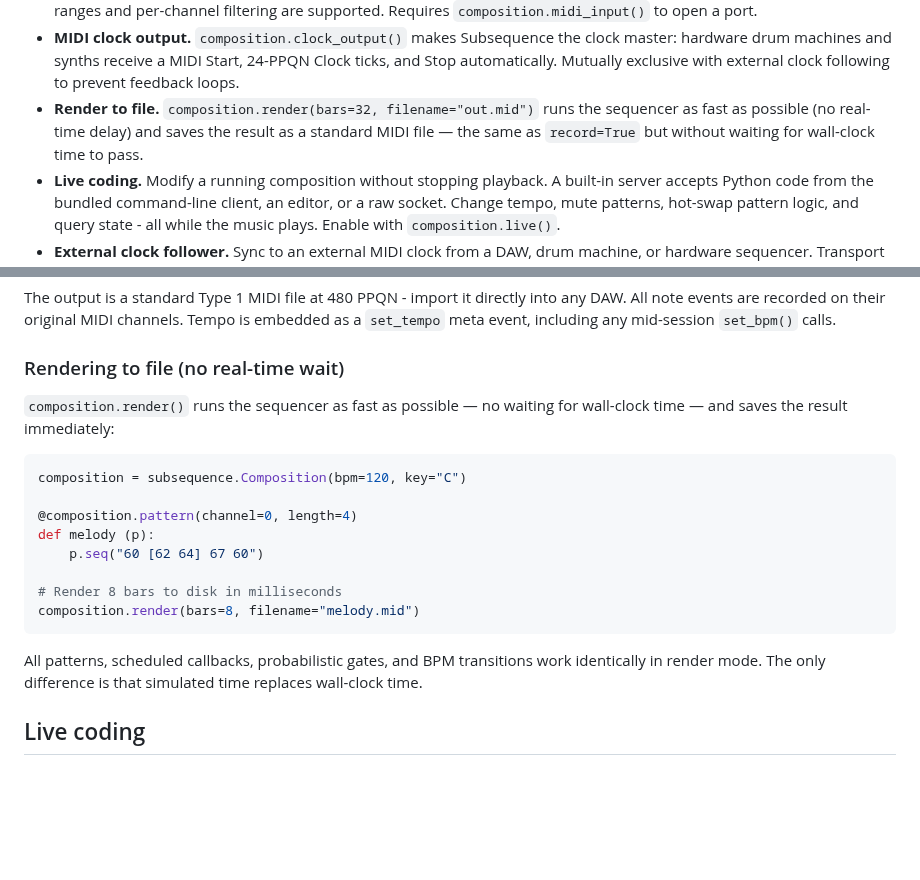
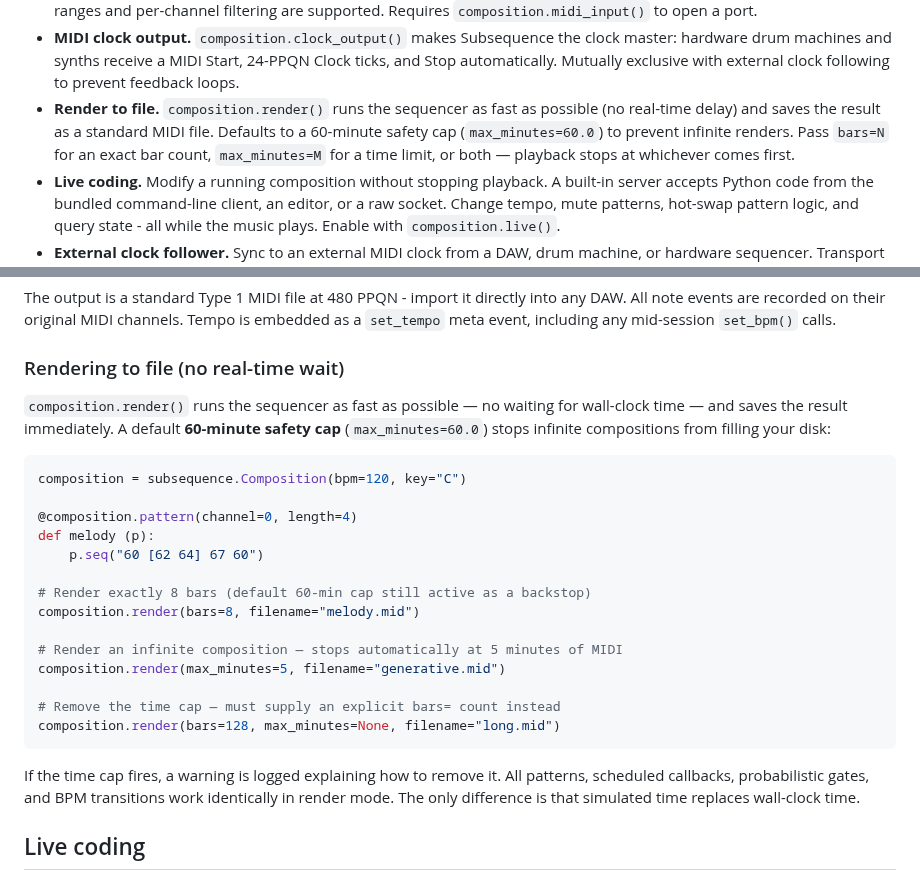
Before and after one commit to simonholliday/subsequence, a Markdown page: README.md, 2 parts joined by grey strips. Drawn GitHub-style; blank space fills up the shorter version.

Commit message:
- Update documentation for MIDI rendering changes

````diff
--- a/README.md
+++ b/README.md
@@ -102,7 +102,7 @@ Subsequence connects to your existing world. Sync it to your DAW's clock, or let
 - **Arpeggio directions.** `p.arpeggio(pitches, direction="up_down")` supports ascending (`"up"`, default), descending (`"down"`), ping-pong (`"up_down"`), and shuffled (`"random"`) cycles.
 - **MIDI CC input mapping.** Map hardware knobs and faders to `composition.data` automatically: `composition.cc_map(74, "filter_cutoff")` scales any incoming CC (0–127) to a 0.0–1.0 range and stores it. Custom ranges and per-channel filtering are supported. Requires `composition.midi_input()` to open a port.
 - **MIDI clock output.** `composition.clock_output()` makes Subsequence the clock master: hardware drum machines and synths receive a MIDI Start, 24-PPQN Clock ticks, and Stop automatically. Mutually exclusive with external clock following to prevent feedback loops.
-- **Render to file.** `composition.render(bars=32, filename="out.mid")` runs the sequencer as fast as possible (no real-time delay) and saves the result as a standard MIDI file — the same as `record=True` but without waiting for wall-clock time to pass.
+- **Render to file.** `composition.render()` runs the sequencer as fast as possible (no real-time delay) and saves the result as a standard MIDI file. Defaults to a 60-minute safety cap (`max_minutes=60.0`) to prevent infinite renders. Pass `bars=N` for an exact bar count, `max_minutes=M` for a time limit, or both — playback stops at whichever comes first.
 - **Live coding.** Modify a running composition without stopping playback. A built-in server accepts Python code from the bundled command-line client, an editor, or a raw socket. Change tempo, mute patterns, hot-swap pattern logic, and query state - all while the music plays. Enable with `composition.live()`.
 - **External clock follower.** Sync to an external MIDI clock from a DAW, drum machine, or hardware sequencer. Transport messages (start, stop, continue) are respected automatically. Enable with `composition.midi_input(device, clock_follow=True)`.
 - **Events** let you react to sequencer milestones (`"bar"`, `"start"`, `"stop"`) via `composition.on_event()`.
@@ -819,7 +819,7 @@ The output is a standard Type 1 MIDI file at 480 PPQN - import it directly into
 
 ### Rendering to file (no real-time wait)
 
-`composition.render()` runs the sequencer as fast as possible — no waiting for wall-clock time — and saves the result immediately:
+`composition.render()` runs the sequencer as fast as possible — no waiting for wall-clock time — and saves the result immediately. A default **60-minute safety cap** (`max_minutes=60.0`) stops infinite compositions from filling your disk:
 
 ```python
 composition = subsequence.Composition(bpm=120, key="C")
@@ -828,11 +828,17 @@ composition = subsequence.Composition(bpm=120, key="C")
 def melody (p):
     p.seq("60 [62 64] 67 60")
 
-# Render 8 bars to disk in milliseconds
+# Render exactly 8 bars (default 60-min cap still active as a backstop)
 composition.render(bars=8, filename="melody.mid")
+
+# Render an infinite composition — stops automatically at 5 minutes of MIDI
+composition.render(max_minutes=5, filename="generative.mid")
+
+# Remove the time cap — must supply an explicit bars= count instead
+composition.render(bars=128, max_minutes=None, filename="long.mid")
 ```
 
-All patterns, scheduled callbacks, probabilistic gates, and BPM transitions work identically in render mode. The only difference is that simulated time replaces wall-clock time.
+If the time cap fires, a warning is logged explaining how to remove it. All patterns, scheduled callbacks, probabilistic gates, and BPM transitions work identically in render mode. The only difference is that simulated time replaces wall-clock time.
 
 ## Live coding
 
````
